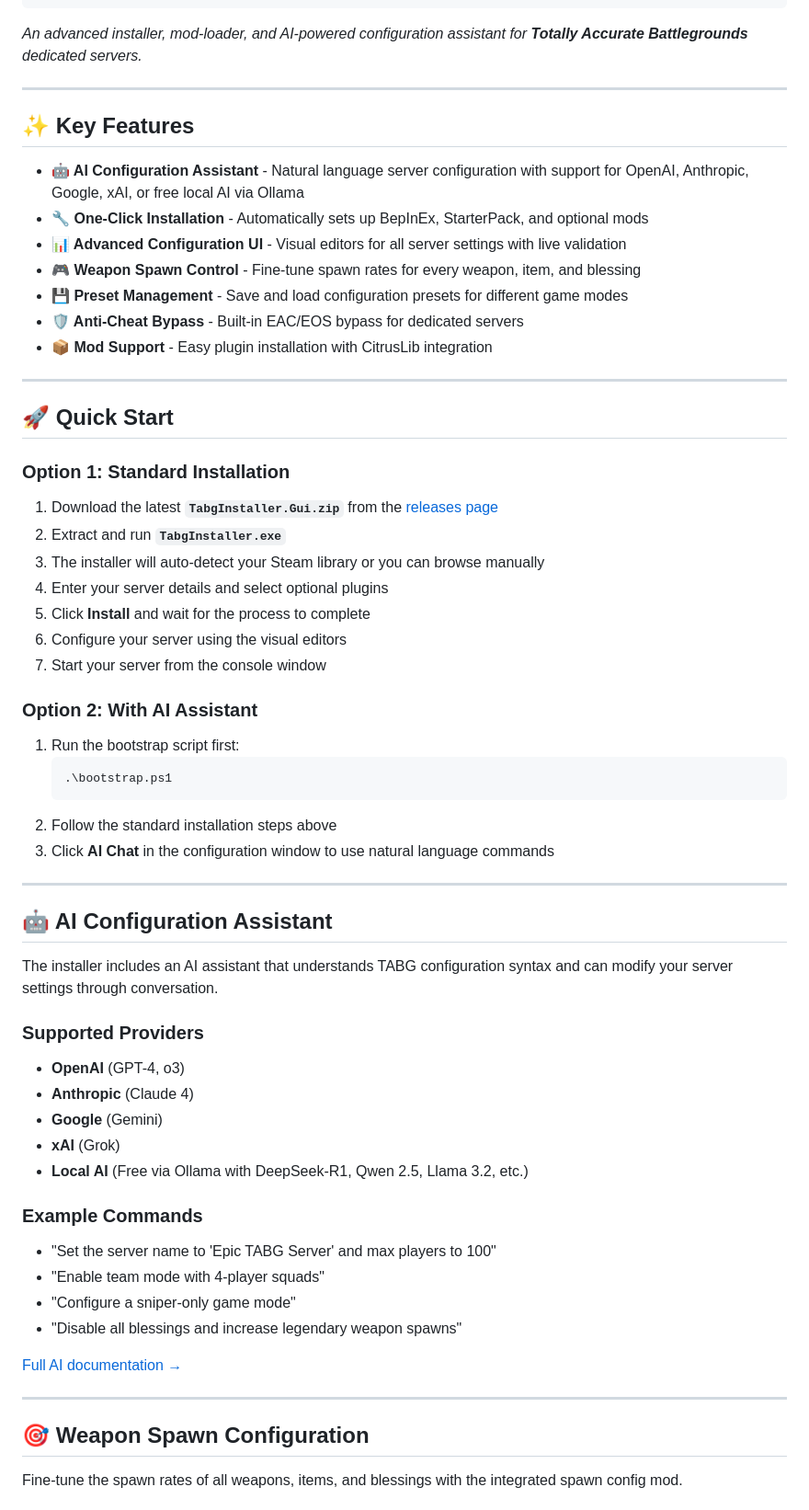
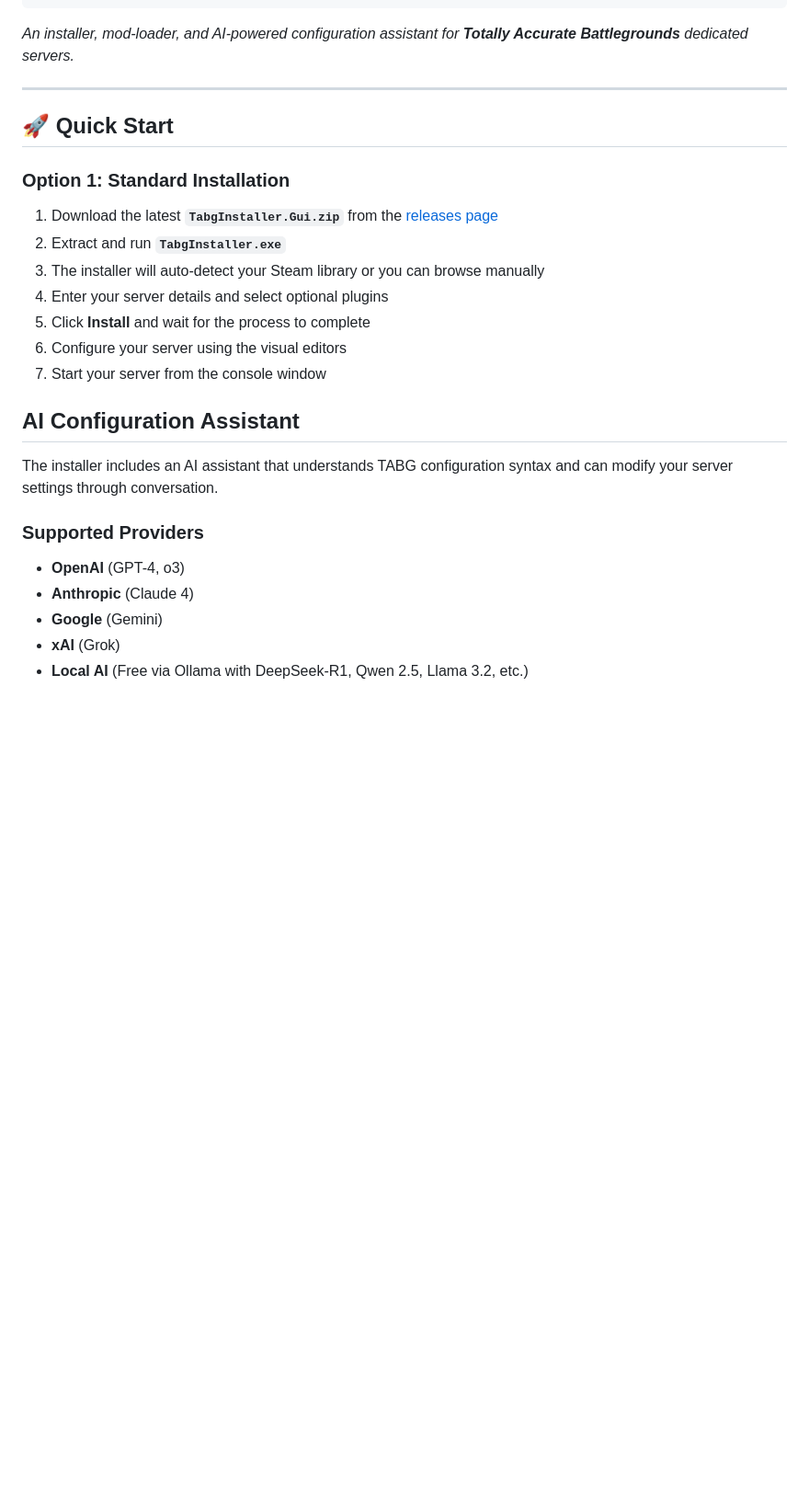
Before and after one commit to user1342554/TABG-Server-Installer, a Markdown page: README.md, the part around one of its changes. Shown at 92% size. Rendered like a GitHub page; blank space fills up the shorter version.

````diff
--- a/README.md
+++ b/README.md
@@ -17,21 +17,10 @@
 
 </div>
 
-*An advanced installer, mod‑loader, and AI-powered configuration assistant for **Totally Accurate Battlegrounds** dedicated servers.*
+*An installer, mod‑loader, and AI-powered configuration assistant for **Totally Accurate Battlegrounds** dedicated servers.*
 
 ---
 
-## ✨ Key Features
-
-- **🤖 AI Configuration Assistant** - Natural language server configuration with support for OpenAI, Anthropic, Google, xAI, or free local AI via Ollama
-- **🔧 One-Click Installation** - Automatically sets up BepInEx, StarterPack, and optional mods
-- **📊 Advanced Configuration UI** - Visual editors for all server settings with live validation
-- **🎮 Weapon Spawn Control** - Fine-tune spawn rates for every weapon, item, and blessing
-- **💾 Preset Management** - Save and load configuration presets for different game modes
-- **🛡️ Anti-Cheat Bypass** - Built-in EAC/EOS bypass for dedicated servers
-- **📦 Mod Support** - Easy plugin installation with CitrusLib integration
-
----
 
 ## 🚀 Quick Start
 
@@ -45,18 +34,8 @@
 6. Configure your server using the visual editors
 7. Start your server from the console window
 
-### Option 2: With AI Assistant
 
-1. Run the bootstrap script first:
-   ```powershell
-   .\bootstrap.ps1
-   ```
-2. Follow the standard installation steps above
-3. Click **AI Chat** in the configuration window to use natural language commands
-
----
-
-## 🤖 AI Configuration Assistant
+## AI Configuration Assistant
 
 The installer includes an AI assistant that understands TABG configuration syntax and can modify your server settings through conversation.
 
@@ -67,17 +46,3 @@ The installer includes an AI assistant that understands TABG configuration synta
 - **xAI** (Grok)
 - **Local AI** (Free via Ollama with DeepSeek-R1, Qwen 2.5, Llama 3.2, etc.)
 
-### Example Commands
-- "Set the server name to 'Epic TABG Server' and max players to 100"
-- "Enable team mode with 4-player squads"
-- "Configure a sniper-only game mode"
-- "Disable all blessings and increase legendary weapon spawns"
-
-[Full AI documentation →](AI_CHAT_README.md)
-
----
-
-## 🎯 Weapon Spawn Configuration
-
-Fine-tune the spawn rates of all weapons, items, and blessings with the integrated spawn config mod.
-
````
Also changed, not shown: other parts of README.md (+2 -67 lines).
